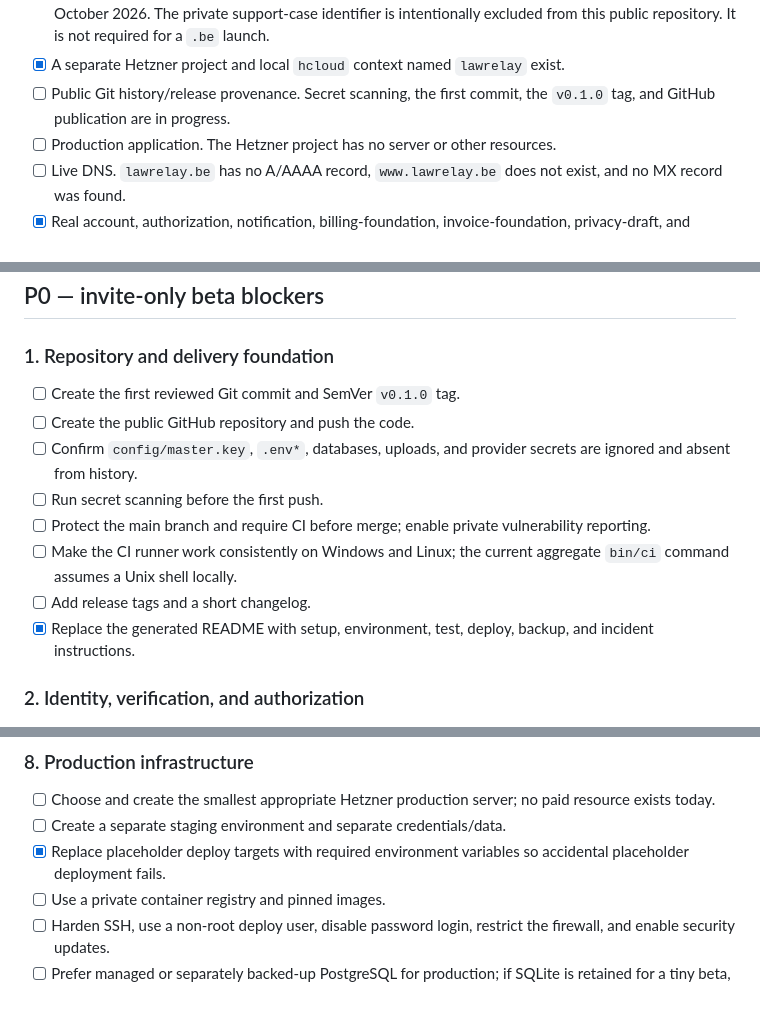
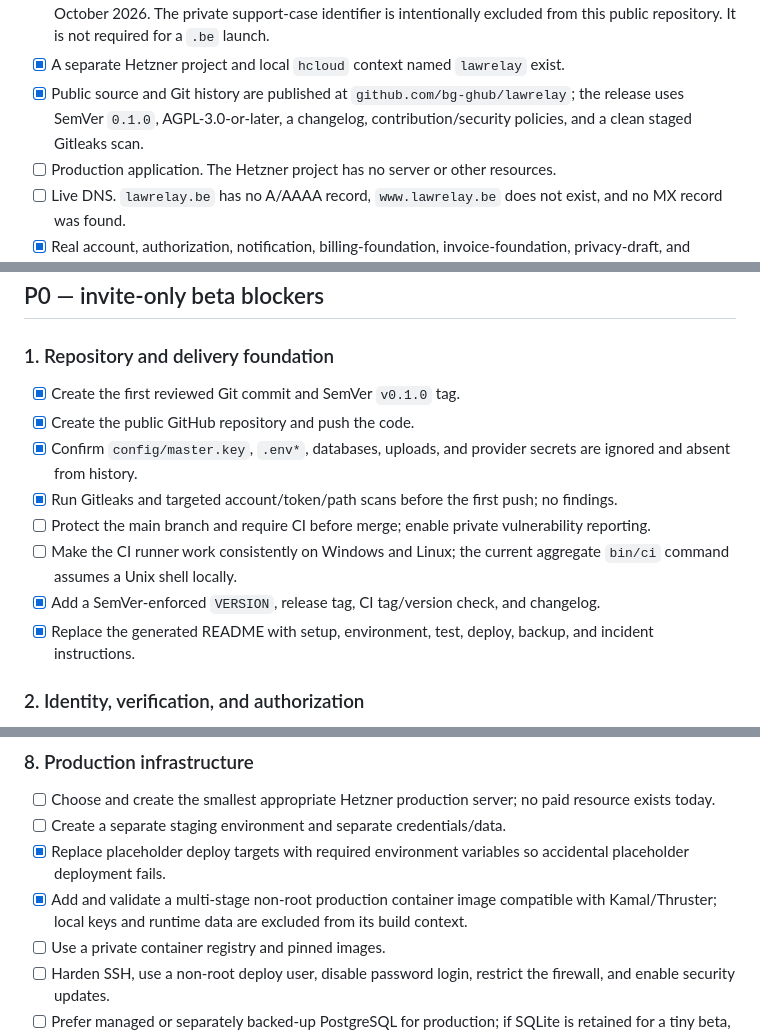
Before and after one commit to bg-ghub/lawrelay, a Markdown page: docs/release-master-todo.md, 3 parts joined by grey strips. Rendered like a GitHub page; blank space fills up the shorter version.

Commit message:
docs: finalize public v0.1.0 release

```diff
--- a/docs/release-master-todo.md
+++ b/docs/release-master-todo.md
@@ -35,7 +35,7 @@ This document is the release source of truth. A checked item means the result wa
 - [x] `lawrelay.be` is registered and delegated to Route 53 nameservers.
 - [ ] `lawrelay.eu` registrar rejection remains under AWS Support investigation; AWS confirmed both failed attempts generated no charge and Route 53 had €0/zero recorded charges for 1 September–28 October 2026. The private support-case identifier is intentionally excluded from this public repository. It is not required for a `.be` launch.
 - [x] A separate Hetzner project and local `hcloud` context named `lawrelay` exist.
-- [ ] Public Git history/release provenance. Secret scanning, the first commit, the `v0.1.0` tag, and GitHub publication are in progress.
+- [x] Public source and Git history are published at `github.com/bg-ghub/lawrelay`; the release uses SemVer `0.1.0`, AGPL-3.0-or-later, a changelog, contribution/security policies, and a clean staged Gitleaks scan.
 - [ ] Production application. The Hetzner project has no server or other resources.
 - [ ] Live DNS. `lawrelay.be` has no A/AAAA record, `www.lawrelay.be` does not exist, and no MX record was found.
 - [x] Real account, authorization, notification, billing-foundation, invoice-foundation, privacy-draft, and terms-draft code exists.
@@ -86,13 +86,13 @@ At this price, one paying office should cover basic hosting/email infrastructure
 
 ### 1. Repository and delivery foundation
 
-- [ ] Create the first reviewed Git commit and SemVer `v0.1.0` tag.
-- [ ] Create the public GitHub repository and push the code.
-- [ ] Confirm `config/master.key`, `.env*`, databases, uploads, and provider secrets are ignored and absent from history.
-- [ ] Run secret scanning before the first push.
+- [x] Create the first reviewed Git commit and SemVer `v0.1.0` tag.
+- [x] Create the public GitHub repository and push the code.
+- [x] Confirm `config/master.key`, `.env*`, databases, uploads, and provider secrets are ignored and absent from history.
+- [x] Run Gitleaks and targeted account/token/path scans before the first push; no findings.
 - [ ] Protect the main branch and require CI before merge; enable private vulnerability reporting.
 - [ ] Make the CI runner work consistently on Windows and Linux; the current aggregate `bin/ci` command assumes a Unix shell locally.
-- [ ] Add release tags and a short changelog.
+- [x] Add a SemVer-enforced `VERSION`, release tag, CI tag/version check, and changelog.
 - [x] Replace the generated README with setup, environment, test, deploy, backup, and incident instructions.
 
 ### 2. Identity, verification, and authorization
@@ -188,6 +188,7 @@ At this price, one paying office should cover basic hosting/email infrastructure
 - [ ] Choose and create the smallest appropriate Hetzner production server; no paid resource exists today.
 - [ ] Create a separate staging environment and separate credentials/data.
 - [x] Replace placeholder deploy targets with required environment variables so accidental placeholder deployment fails.
+- [x] Add and validate a multi-stage non-root production container image compatible with Kamal/Thruster; local keys and runtime data are excluded from its build context.
 - [ ] Use a private container registry and pinned images.
 - [ ] Harden SSH, use a non-root deploy user, disable password login, restrict the firewall, and enable security updates.
 - [ ] Prefer managed or separately backed-up PostgreSQL for production; if SQLite is retained for a tiny beta, document concurrency limits and prove backup/restore.
```
Also changed, not shown: README.md (+4 -0 lines).
